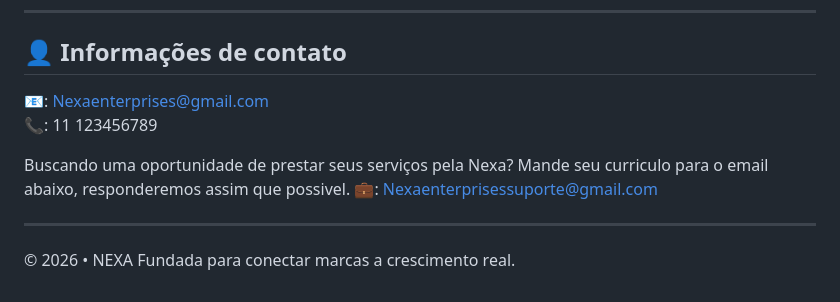
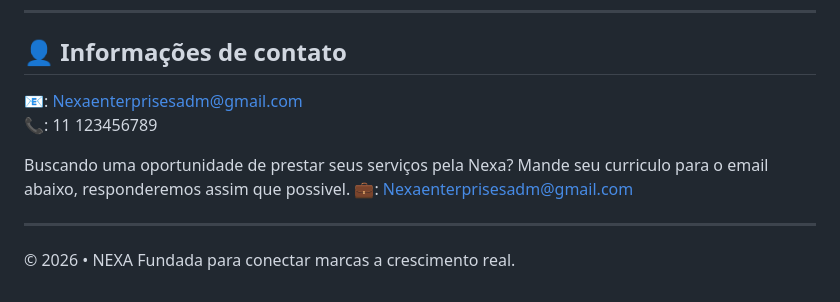
Before and after one commit to Souzzx77/Nexa-Agency-Enterprises, a Markdown page: README.md, the part around the change. Rendered like a GitHub page.

```diff
--- a/README.md
+++ b/README.md
@@ -134,11 +134,11 @@ Como fundador e CEO, Vinicios acredita que marcas fortes são construídas com d
 
 ## 👤 Informações de contato
 
-📧: Nexaenterprises@gmail.com<br>
+📧: Nexaenterprisesadm@gmail.com<br>
 📞: 11 123456789<br>
 
 Buscando uma oportunidade de prestar seus serviços pela Nexa? Mande seu curriculo para o email abaixo, responderemos assim que possivel.
-💼: Nexaenterprisessuporte@gmail.com<br>
+💼: Nexaenterprisesadm@gmail.com<br>
 
 ---
 
```
